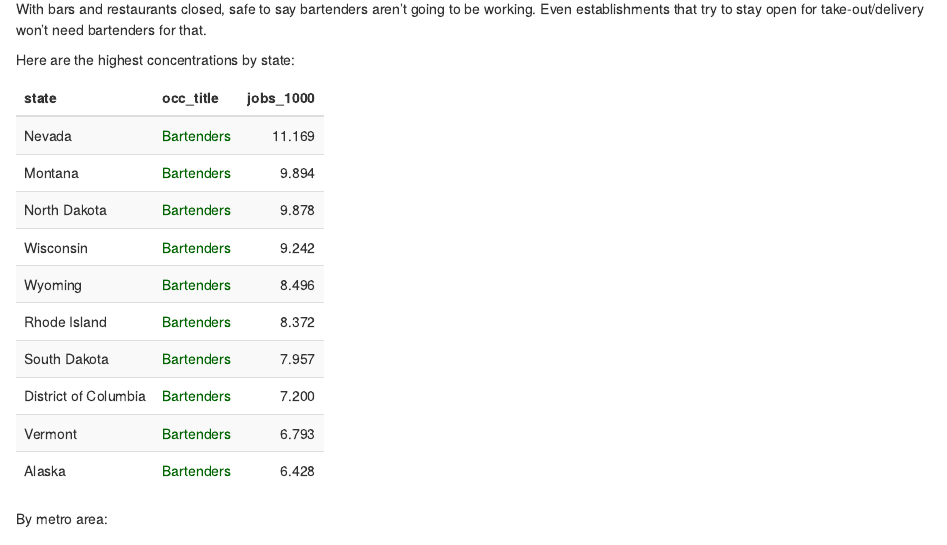
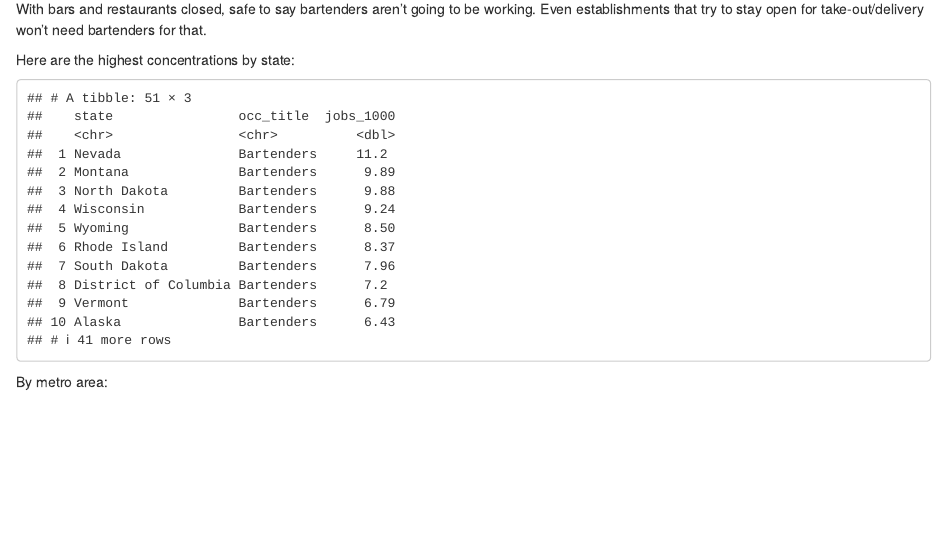
Before and after one commit to amkessler/bls_foodservice, an R Markdown document (02_storywalkthrough.Rmd): the page in a window 1100 px wide, from 5570 px down. Rendered offline with R 4.5, knitr and Pandoc, with nearby package versions.

Commit message:
temp commit

````diff
--- a/02_storywalkthrough.Rmd
+++ b/02_storywalkthrough.Rmd
@@ -301,11 +301,11 @@ state_bartenders <- state_foodserv_all %>%
   select(state, occ_title, jobs_1000)
 
 state_bartenders %>%
-  arrange(desc(jobs_1000)) %>%
-  head(10) %>%
-  kable(format.args = list(big.mark = ",")) %>%
-  kable_styling(bootstrap_options = "striped", full_width = F, position = "left") %>%
-  column_spec(2, color = "darkgreen")
+  arrange(desc(jobs_1000))
+  # head(10) %>%
+  # kable(format.args = list(big.mark = ",")) %>%
+  # kable_styling(bootstrap_options = "striped", full_width = F, position = "left") %>%
+  # column_spec(2, color = "darkgreen")
 
 
 ```
````
